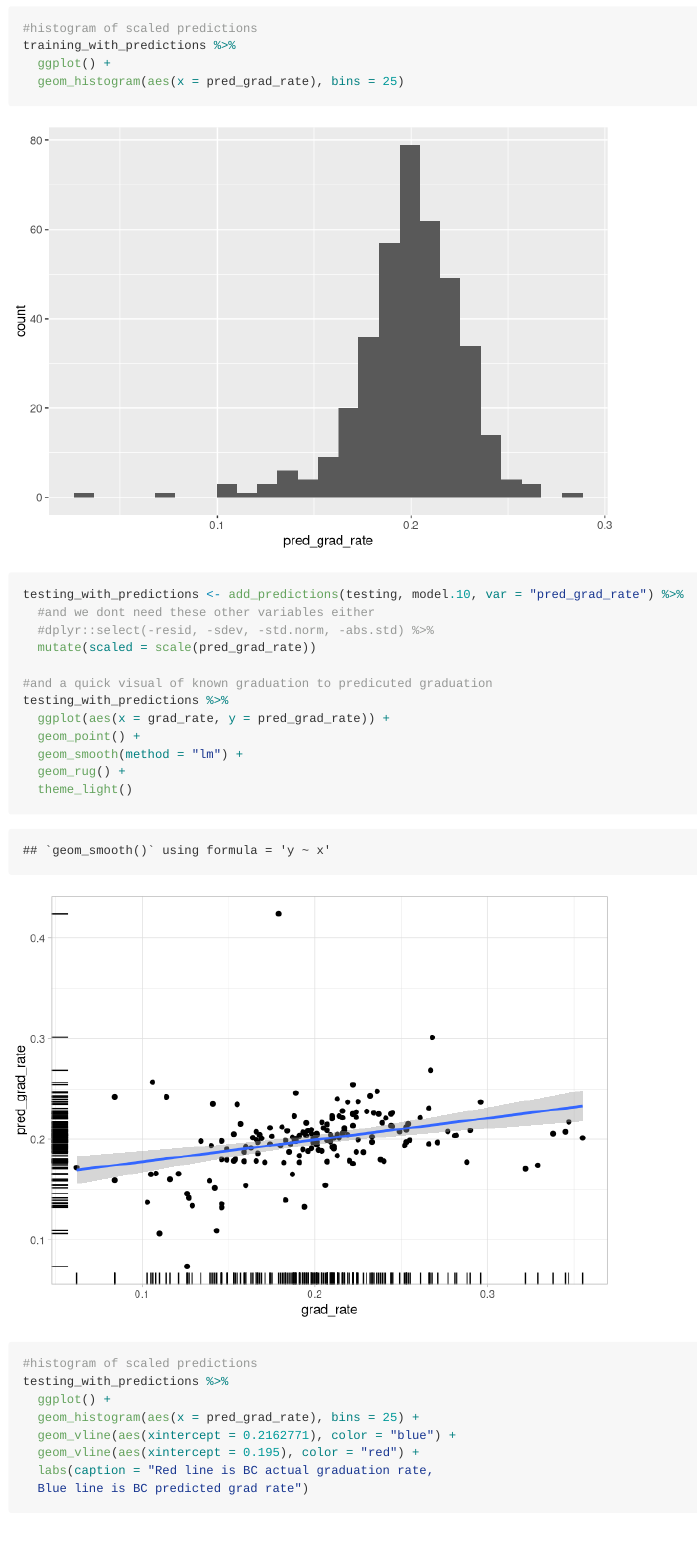
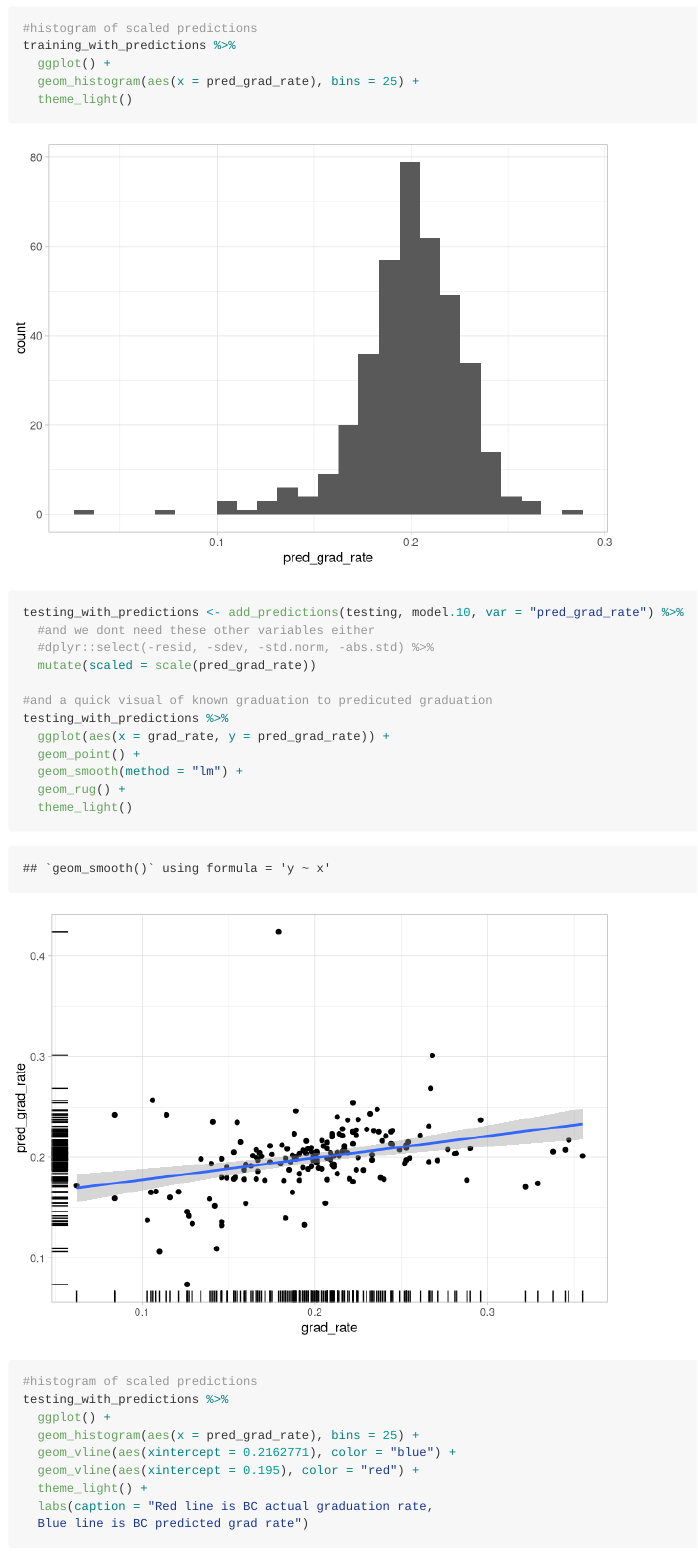
Before and after one commit to jasongrahn/da485_capstone, an R Markdown document (classifier.Rmd): the page in a window 1100 px wide, from 2250 px down. Rendered offline with R 4.5, knitr and Pandoc, with nearby package versions; long lines of code are wrapped.

Commit message:
small theming

````diff
--- a/classifier.Rmd
+++ b/classifier.Rmd
@@ -73,7 +73,8 @@ training_with_predictions %>%
 #histogram of scaled predictions
 training_with_predictions %>%
   ggplot() +
-  geom_histogram(aes(x = pred_grad_rate), bins = 25)
+  geom_histogram(aes(x = pred_grad_rate), bins = 25) +
+  theme_light()
 ```
 
 ```{r}
@@ -96,6 +97,7 @@ testing_with_predictions %>%
   geom_histogram(aes(x = pred_grad_rate), bins = 25) +
   geom_vline(aes(xintercept = 0.2162771), color = "blue") +
   geom_vline(aes(xintercept = 0.195), color = "red") +
+  theme_light() +
   labs(caption = "Red line is BC actual graduation rate,
   Blue line is BC predicted grad rate")
 
````
Also changed, not shown: classifier.md, classifier_files/figure-gfm/add predictions back to training set-2.png, classifier_files/figure-gfm/unnamed-chunk-1-2.png.
